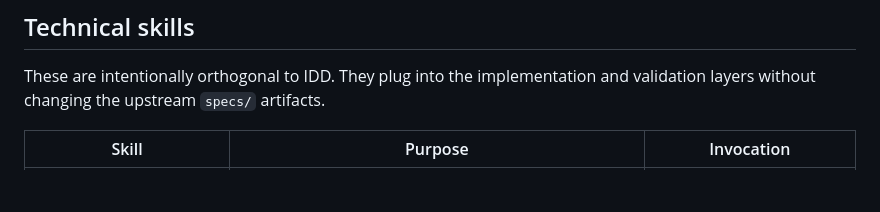
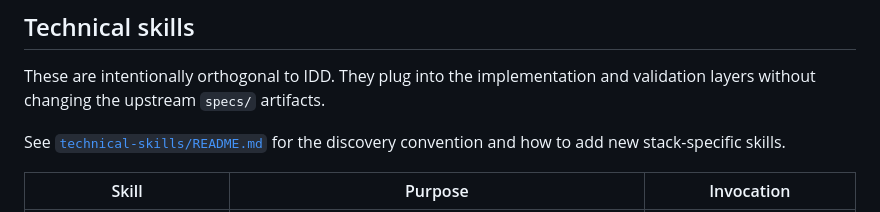
Before and after one commit to slusset/intention-driven-design, a Markdown page: README.md, the part around the change. Drawn GitHub-style; blank space fills up the shorter version.

```diff
--- a/README.md
+++ b/README.md
@@ -158,6 +158,8 @@ Skills are designed to be invoked in sequence: narrative → model → contract
 
 These are intentionally orthogonal to IDD. They plug into the implementation and validation layers without changing the upstream `specs/` artifacts.
 
+See [`technical-skills/README.md`](technical-skills/README.md) for the discovery convention and how to add new stack-specific skills.
+
 | Skill | Purpose | Invocation |
 |-------|---------|------------|
 | **Angular Architecture** | Angular structure, test commands, and UI guardrails | `/angular-architecture` |
```
Also changed, not shown: skills/idd-workflow/SKILL.md (+84 -14 lines), technical-skills/README.md (added, +112 -0 lines).
